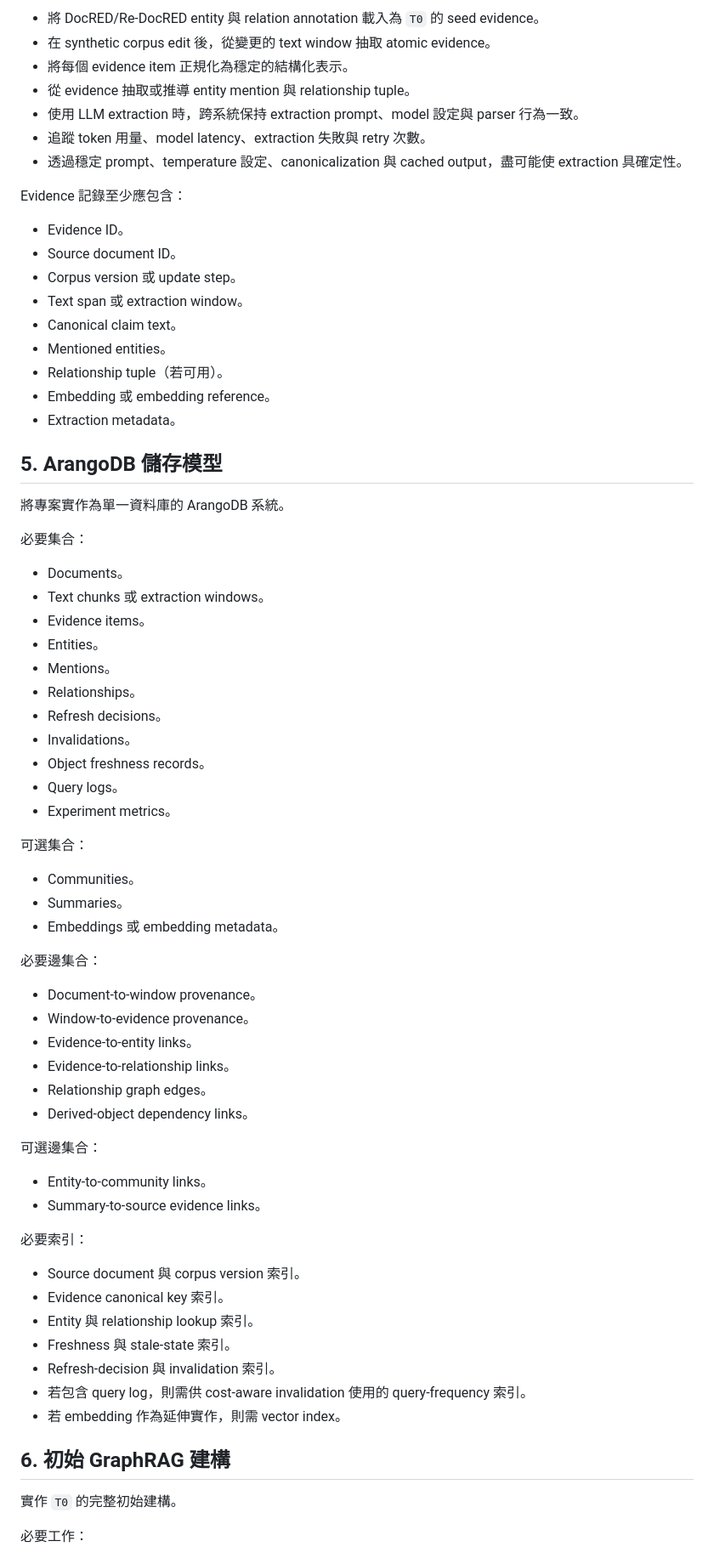
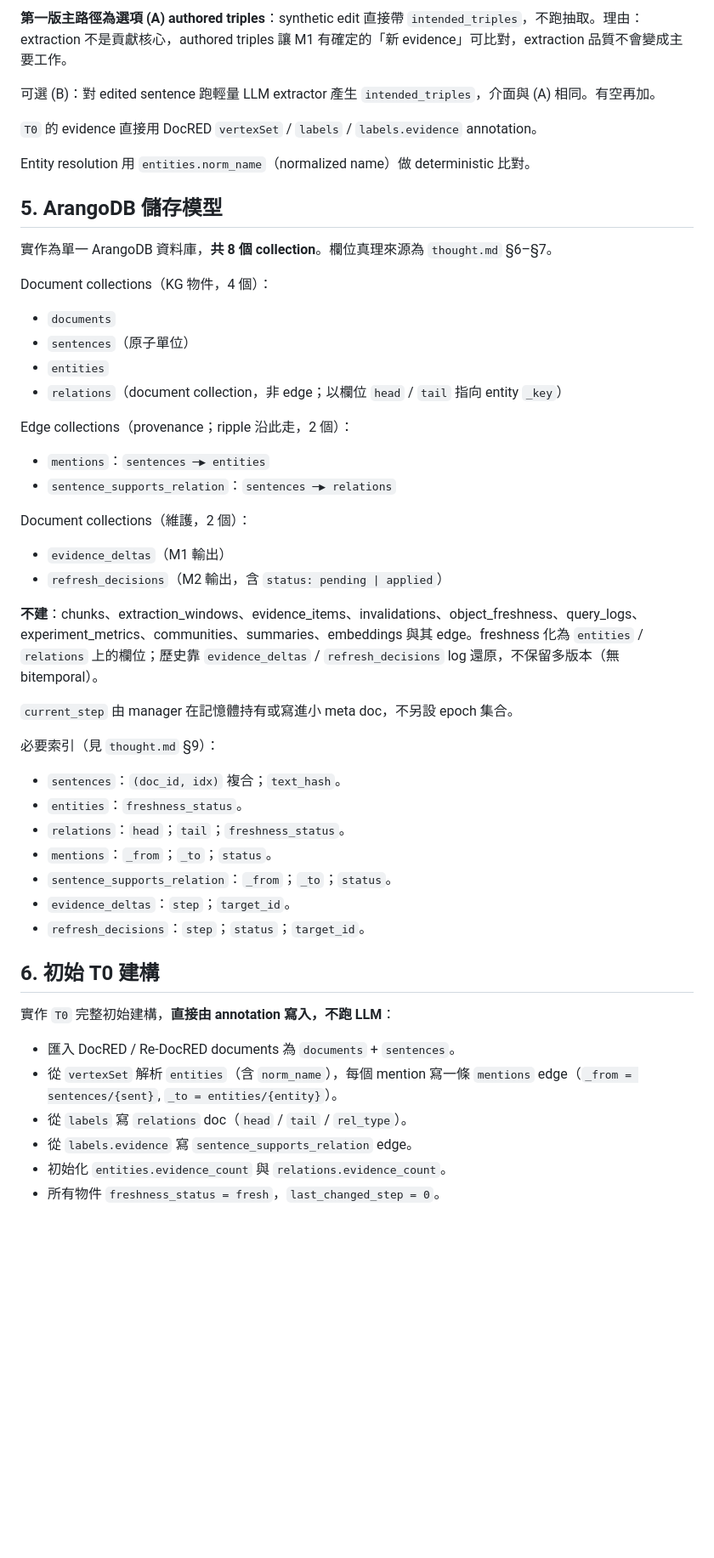
Before and after one commit to Ian0336/RippleKG, a Markdown page: docs/implementation.md, the part around one of its changes. Shown at 85% size. GitHub-like rendering; blank space fills up the shorter version.

```diff
--- a/docs/implementation.md
+++ b/docs/implementation.md
@@ -65,75 +58,55 @@ Demo workload 至少應包含以下 edit 類型：
 
-- 將 DocRED/Re-DocRED entity 與 relation annotation 載入為 `T0` 的 seed evidence。
-- 在 synthetic corpus edit 後，從變更的 text window 抽取 atomic evidence。
-- 將每個 evidence item 正規化為穩定的結構化表示。
-- 從 evidence 抽取或推導 entity mention 與 relationship tuple。
-- 使用 LLM extraction 時，跨系統保持 extraction prompt、model 設定與 parser 行為一致。
-- 追蹤 token 用量、model latency、extraction 失敗與 retry 次數。
-- 透過穩定 prompt、temperature 設定、canonicalization 與 cached output，盡可能使 extraction 具確定性。
+**第一版主路徑為選項 (A) authored triples**：synthetic edit 直接帶 `intended_triples`，不跑抽取。理由：extraction 不是貢獻核心，authored triples 讓 M1 有確定的「新 evidence」可比對，extraction 品質不會變成主要工作。
 
-Evidence 記錄至少應包含：
+可選 (B)：對 edited sentence 跑輕量 LLM extractor 產生 `intended_triples`，介面與 (A) 相同。有空再加。
 
-- Evidence ID。
-- Source document ID。
-- Corpus version 或 update step。
-- Text span 或 extraction window。
-- Canonical claim text。
-- Mentioned entities。
-- Relationship tuple（若可用）。
-- Embedding 或 embedding reference。
-- Extraction metadata。
+`T0` 的 evidence 直接用 DocRED `vertexSet` / `labels` / `labels.evidence` annotation。
+
+Entity resolution 用 `entities.norm_name`（normalized name）做 deterministic 比對。
 
 ## 5. ArangoDB 儲存模型
 
-將專案實作為單一資料庫的 ArangoDB 系統。
+實作為單一 ArangoDB 資料庫，**共 8 個 collection**。欄位真理來源為 `thought.md` §6–§7。
 
-必要集合：
+Document collections（KG 物件，4 個）：
 
-- Documents。
-- Text chunks 或 extraction windows。
-- Evidence items。
-- Entities。
-- Mentions。
-- Relationships。
-- Refresh decisions。
-- Invalidations。
-- Object freshness records。
-- Query logs。
-- Experiment metrics。
+- `documents`
+- `sentences`（原子單位）
+- `entities`
+- `relations`（document collection，非 edge；以欄位 `head` / `tail` 指向 entity `_key`）
 
-可選集合：
+Edge collections（provenance；ripple 沿此走，2 個）：
 
-- Communities。
-- Summaries。
-- Embeddings 或 embedding metadata。
+- `mentions`：`sentences ─▶ entities`
+- `sentence_supports_relation`：`sentences ─▶ relations`
 
-必要邊集合：
+Document collections（維護，2 個）：
 
-- Document-to-window provenance。
-- Window-to-evidence provenance。
-- Evidence-to-entity links。
-- Evidence-to-relationship links。
-- Relationship graph edges。
-- Derived-object dependency links。
+- `evidence_deltas`（M1 輸出）
+- `refresh_decisions`（M2 輸出，含 `status: pending | applied`）
 
-可選邊集合：
+**不建**：chunks、extraction_windows、evidence_items、invalidations、object_freshness、query_logs、experiment_metrics、communities、summaries、embeddings 與其 edge。freshness 化為 `entities` / `relations` 上的欄位；歷史靠 `evidence_deltas` / `refresh_decisions` log 還原，不保留多版本（無 bitemporal）。
 
-- Entity-to-community links。
-- Summary-to-source evidence links。
+`current_step` 由 manager 在記憶體持有或寫進小 meta doc，不另設 epoch 集合。
 
-必要索引：
+必要索引（見 `thought.md` §9）：
 
-- Source document 與 corpus version 索引。
-- Evidence canonical key 索引。
-- Entity 與 relationship lookup 索引。
-- Freshness 與 stale-state 索引。
-- Refresh-decision 與 invalidation 索引。
-- 若包含 query log，則需供 cost-aware invalidation 使用的 query-frequency 索引。
-- 若 embedding 作為延伸實作，則需 vector index。
+- `sentences`：`(doc_id, idx)` 複合；`text_hash`。
+- `entities`：`freshness_status`。
+- `relations`：`head`；`tail`；`freshness_status`。
+- `mentions`：`_from`；`_to`；`status`。
+- `sentence_supports_relation`：`_from`；`_to`；`status`。
+- `evidence_deltas`：`step`；`target_id`。
+- `refresh_decisions`：`step`；`status`；`target_id`。
 
-## 6. 初始 GraphRAG 建構
+## 6. 初始 T0 建構
 
-實作 `T0` 的完整初始建構。
+實作 `T0` 完整初始建構，**直接由 annotation 寫入，不跑 LLM**：
 
-必要工作：
+- 匯入 DocRED / Re-DocRED documents 為 `documents` + `sentences`。
+- 從 `vertexSet` 解析 `entities`（含 `norm_name`），每個 mention 寫一條 `mentions` edge（`_from = sentences/{sent}`, `_to = entities/{entity}`）。
+- 從 `labels` 寫 `relations` doc（`head` / `tail` / `rel_type`）。
+- 從 `labels.evidence` 寫 `sentence_supports_relation` edge。
+- 初始化 `entities.evidence_count` 與 `relations.evidence_count`。
+- 所有物件 `freshness_status = fresh`，`last_changed_step = 0`。
 
```
Also changed, not shown: other parts of docs/implementation.md (+139 -238 lines).
